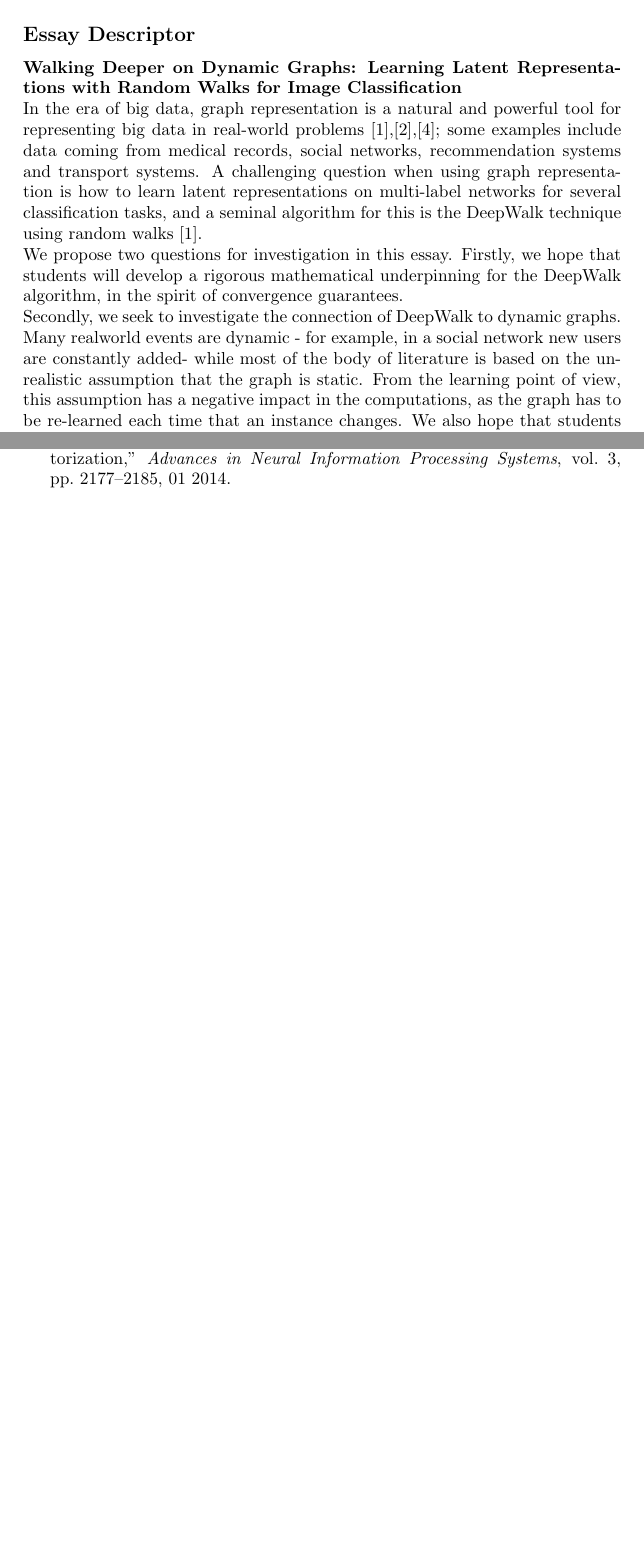
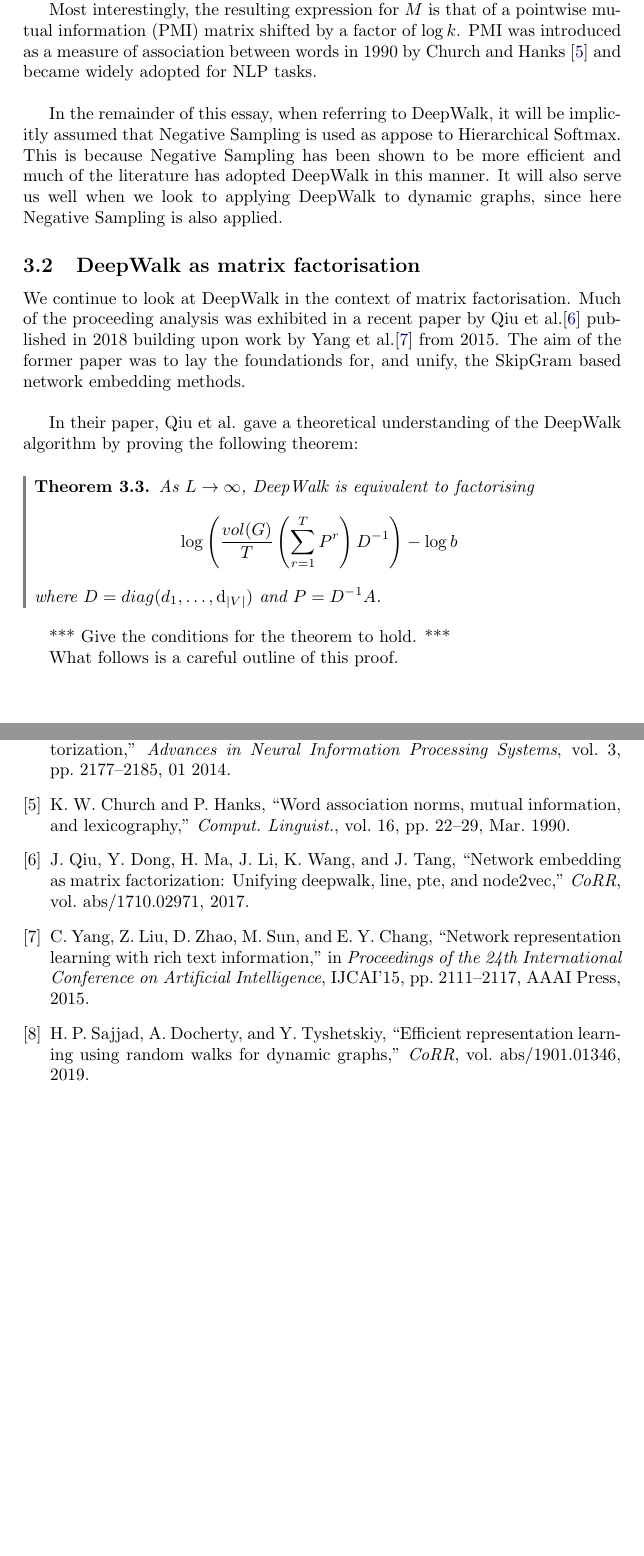
Before and after one commit to joshsny/DeepWalk, a LaTeX document (latex/essay.tex, which reads latex/references.bib): two parts of pages 8 and 9 of 9 before the commit and two parts of pages 7 and 10 of 10 after it, joined at a grey line, cut at the place of the change, the shorter picture padded with empty space. The pictures show the PDF file latex/essay.pdf that the author committed with the source.

Commit message:
updates to the section on DeepWalk

```diff
--- a/latex/essay.tex
+++ b/latex/essay.tex
@@ -171,4 +188,40 @@ $(v,c)$, vertex $v$ and context $c$ appear in the corpus respectively.
+\end{theorem}
+
+*** Make a note on the assumptions of the proof ***
+
+Most interestingly, the resulting expression for $M$ is that of a pointwise
+mutual information (PMI) matrix shifted by a factor of $\log k$. PMI was
+introduced as a measure of association between words in 1990 by Church and Hanks
+\cite{church1990} and became widely adopted for NLP tasks.\\
+
+In the remainder of this essay, when referring to DeepWalk, it will be
+implicitly assumed that Negative Sampling is used as appose to Hierarchical
+Softmax. This is  because Negative Sampling has been shown to be more efficient
+and therefore much of the literature has adopted DeepWalk with SGNS. This convention will also
+serve us well when we look to applying DeepWalk to dynamic graphs since here
+Negative Sampling is also applied.
+
+\subsection{DeepWalk as matrix factorisation}
+
+We continue to look at DeepWalk in the context of matrix factorisation. Much of the proceeding analysis was exhibited in a recent paper by Qiu et
+al.\cite{qiu2018} published in 2018 building upon work by Yang et al.\cite{yang2015}
+from 2015. The aim of the former paper was to lay the foundationds for, and
+unify, the SkipGram based network embedding methods.\\
+
+In their paper, Qiu et al. gave a theoretical understanding of the DeepWalk
+algorithm by proving the following theorem:
+
+\begin{theorem}
+  As $L \to \infty$, DeepWalk is equivalent to factorising
+  \[\log{\left(\frac{vol(G)}{T}\left( \sum_{r = 1}^T P^r  \right) D^{-1}
+    \right)} - \log{b}\]
+  where $D = diag(d_1, \dots, \d_{|V|})$ and $P = D^{-1}A$.
+\end{theorem}
+
+*** Give the conditions for the theorem to hold. ***
+
+What follows is a careful outline of this proof.
 
 \section{Matters of Convergence}
 \section{DeepWalk Sucks}
-\section{Dynamic Deep Walking}
+\section{Dynamic DeepWalking}
@@ -175,16 +234 @@ $(v,c)$, vertex $v$ and context $c$ appear in the corpus respectively.
 \section{Discussion of an application}
-\subsection*{Essay Descriptor}
-\textbf{Walking Deeper on Dynamic Graphs: Learning Latent Representations
-with Random Walks for Image Classification}\\
-In the era of big data, graph representation is a natural and powerful tool for representing big
-data in real-world problems [1],[2],[4]; some examples include data coming from medical records,
-social networks, recommendation systems and transport systems. A challenging question when
-using graph representation is how to learn latent representations on multi-label networks for
-several classification tasks, and a seminal algorithm for this is the DeepWalk technique using
-random walks [1].\\
-We propose two questions for investigation in this essay. Firstly, we hope that students will
-develop a rigorous mathematical underpinning for the DeepWalk algorithm, in the spirit of
-convergence guarantees.\\
-Secondly, we seek to investigate the connection of DeepWalk to dynamic graphs. Many realworld events are dynamic - for example, in a social network new users are constantly added- while
-most of the body of literature is based on the unrealistic assumption that the graph is static.
-From the learning point of view, this assumption has a negative impact in the computations, as the graph has to be re-learned each time that an instance changes. We also hope that students
--- a/latex/references.bib
+++ b/latex/references.bib
@@ -35,3 +35,10 @@ title = {Neural word embedding as implicit matrix factorization},
 volume = {3},
 journal = {Advances in Neural Information Processing Systems}
 }
+@article{church1990,
+ author = {Church, Kenneth Ward and Hanks, Patrick},
+ title = {Word Association Norms, Mutual Information, and Lexicography},
+ journal = {Comput. Linguist.},
+ issue_date = {March 1990},
+ volume = {16},
+ number = {1},
@@ -37,0 +62,6 @@ journal = {Advances in Neural Information Processing Systems}
+               Jie Tang},
+  title     = {Network Embedding as Matrix Factorization: Unifying DeepWalk, LINE,
+               PTE, and node2vec},
+  journal   = {CoRR},
+  volume    = {abs/1710.02971},
+  year      = {2017},
@@ -37,0 +76,6 @@ journal = {Advances in Neural Information Processing Systems}
+@inproceedings{yang2015,
+ author = {Yang, Cheng and Liu, Zhiyuan and Zhao, Deli and Sun, Maosong and Chang, Edward Y.},
+ title = {Network Representation Learning with Rich Text Information},
+ booktitle = {Proceedings of the 24th International Conference on Artificial Intelligence},
+ series = {IJCAI'15},
+ year = {2015},
@@ -37,0 +94,5 @@ journal = {Advances in Neural Information Processing Systems}
+               Yuriy Tyshetskiy},
+  title     = {Efficient Representation Learning Using Random Walks for Dynamic Graphs},
+  journal   = {CoRR},
+  volume    = {abs/1901.01346},
+  year      = {2019},
```
Also changed, not shown: latex/.#references.bib (added, +1 -0 lines), latex/essay.bbl, latex/essay.pdf, papers/chapters/criticism/node2vec.pdf (added), latex/essay.tex (67 more changed lines), latex/references.bib (44 more changed lines), 14 other files. Lines whose indentation alone changed are shown as unchanged.
